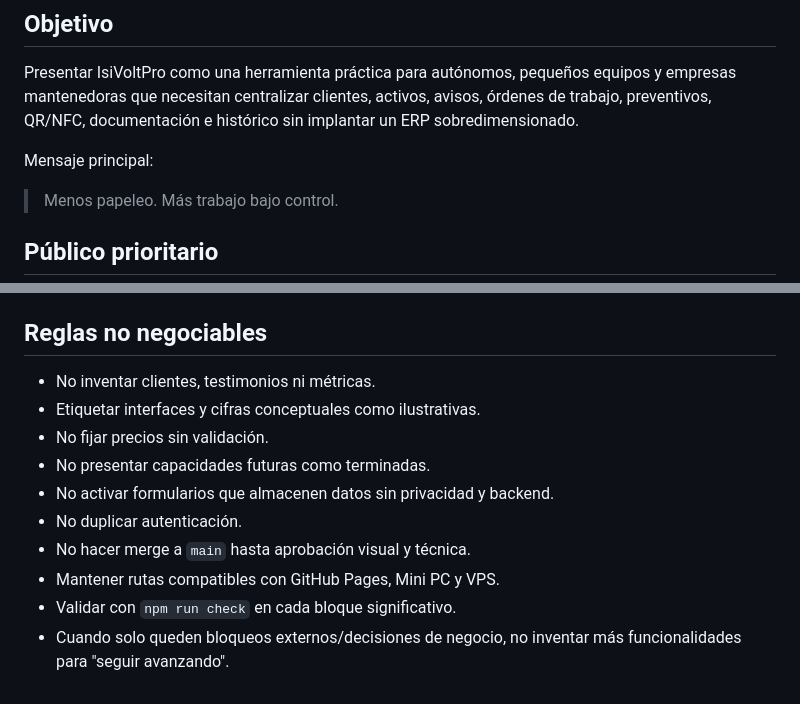
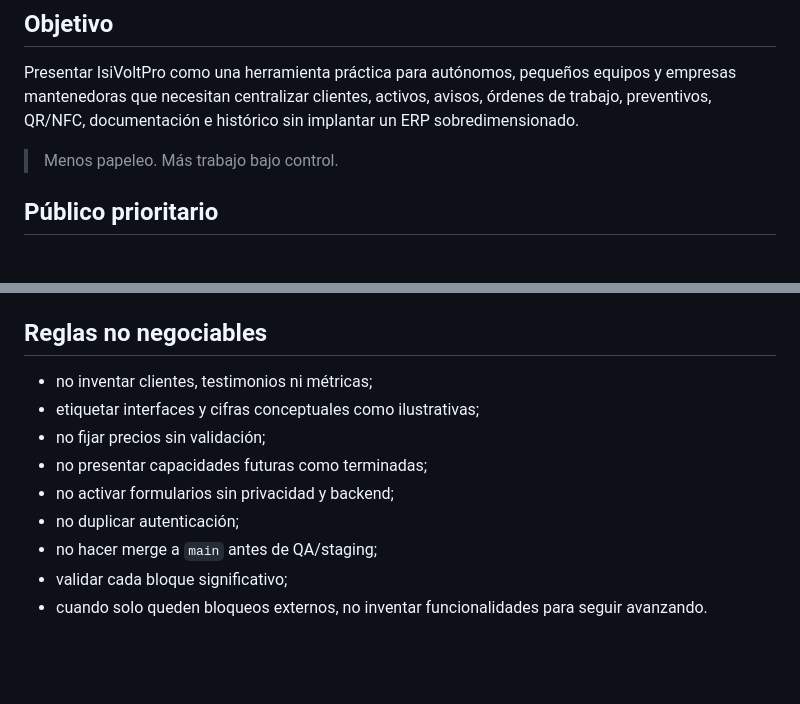
Before and after one commit to izc05/isivoltpro-web-v3, a Markdown page: docs/V3-SMB-COMMERCIAL-REDESIGN.md, 2 parts joined by grey strips. Drawn GitHub-style; blank space fills up the shorter version.

```diff
--- a/docs/V3-SMB-COMMERCIAL-REDESIGN.md
+++ b/docs/V3-SMB-COMMERCIAL-REDESIGN.md
@@ -8,8 +8,6 @@ PR: borrador; no fusionar hasta aprobación visual, técnica y de staging.
 ## Objetivo
 
 Presentar IsiVoltPro como una herramienta práctica para autónomos, pequeños equipos y empresas mantenedoras que necesitan centralizar clientes, activos, avisos, órdenes de trabajo, preventivos, QR/NFC, documentación e histórico sin implantar un ERP sobredimensionado.
-
-Mensaje principal:
 
 > Menos papeleo. Más trabajo bajo control.
 
@@ -151,13 +135,12 @@ Esta rama trabaja exclusivamente la web pública/comercial.
 
 ## Reglas no negociables
 
-- No inventar clientes, testimonios ni métricas.
-- Etiquetar interfaces y cifras conceptuales como ilustrativas.
-- No fijar precios sin validación.
-- No presentar capacidades futuras como terminadas.
-- No activar formularios que almacenen datos sin privacidad y backend.
-- No duplicar autenticación.
-- No hacer merge a `main` hasta aprobación visual y técnica.
-- Mantener rutas compatibles con GitHub Pages, Mini PC y VPS.
-- Validar con `npm run check` en cada bloque significativo.
-- Cuando solo queden bloqueos externos/decisiones de negocio, no inventar más funcionalidades para "seguir avanzando".
+- no inventar clientes, testimonios ni métricas;
+- etiquetar interfaces y cifras conceptuales como ilustrativas;
+- no fijar precios sin validación;
+- no presentar capacidades futuras como terminadas;
+- no activar formularios sin privacidad y backend;
+- no duplicar autenticación;
+- no hacer merge a `main` antes de QA/staging;
+- validar cada bloque significativo;
+- cuando solo queden bloqueos externos, no inventar funcionalidades para seguir avanzando.
```
Also changed, not shown: other parts of docs/V3-SMB-COMMERCIAL-REDESIGN.md (+50 -64 lines).
